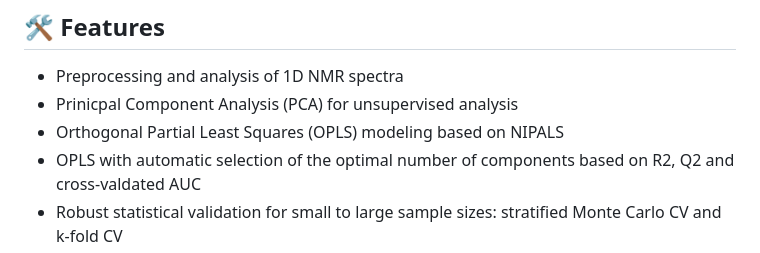
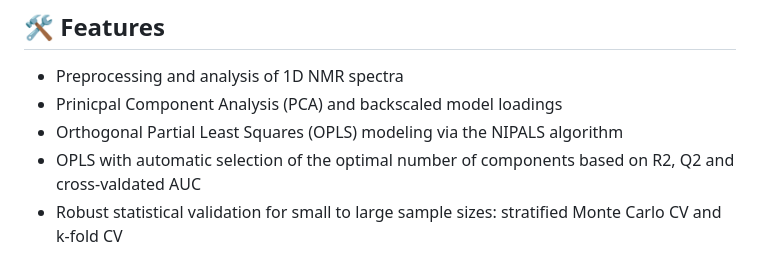
Before and after one commit to tkimhofer/metabom8, a Markdown page: README.md, the part around the change. Rendered like a GitHub page.

```diff
--- a/README.md
+++ b/README.md
@@ -10,8 +10,8 @@
 ## 🛠️ Features
 
 - Preprocessing and analysis of 1D NMR spectra
-- Prinicpal Component Analysis (PCA) for unsupervised analysis
-- Orthogonal Partial Least Squares (OPLS) modeling based on NIPALS
+- Prinicpal Component Analysis (PCA) and backscaled model loadings
+- Orthogonal Partial Least Squares (OPLS) modeling via the NIPALS algorithm
 - OPLS with automatic selection of the optimal number of components based on R2, Q2 and cross-valdated AUC
 - Robust statistical validation for small to large sample sizes: stratified Monte Carlo CV and k-fold CV
 - Custom model visualisations using `ggplot2` and `plotly`
```
